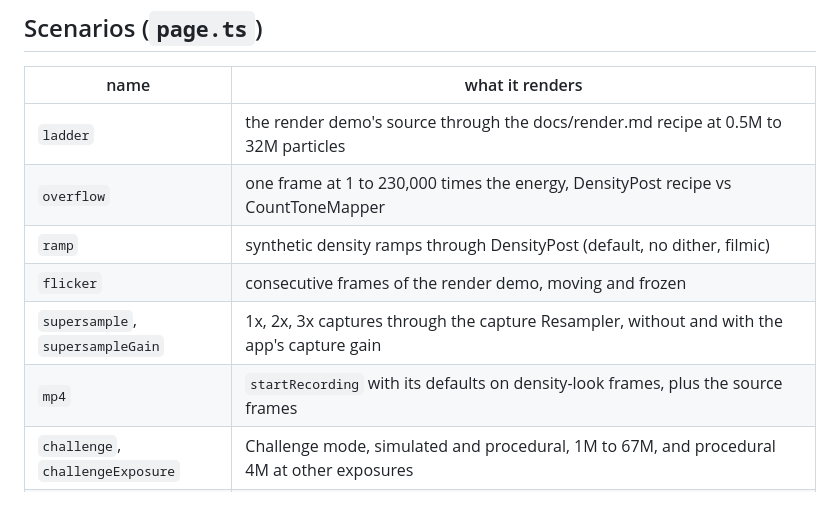
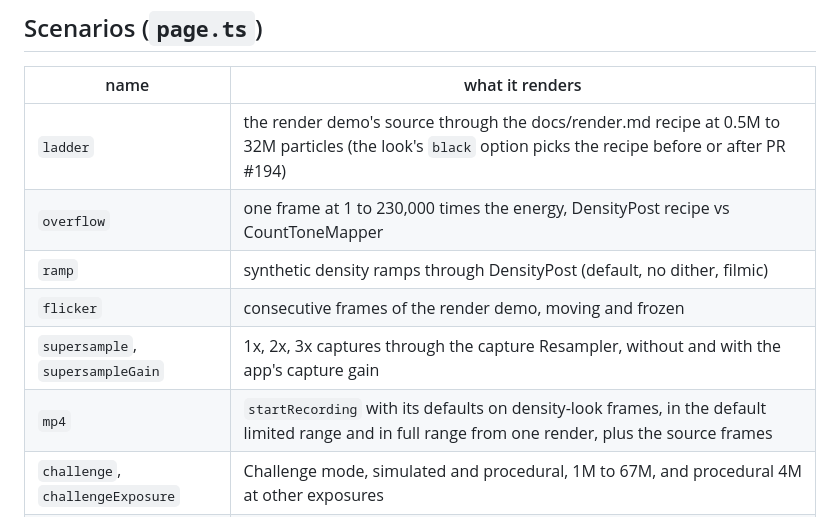
Before and after one commit to Aptyll/Strata, a Markdown page: qa/challenge/README.md, the part around the change. GitHub-like rendering.

```diff
--- a/qa/challenge/README.md
+++ b/qa/challenge/README.md
@@ -39,12 +39,12 @@ so list the newest run first. Figures whose inputs are missing are skipped.
 
 | name | what it renders |
 | --- | --- |
-| `ladder` | the render demo's source through the docs/render.md recipe at 0.5M to 32M particles |
+| `ladder` | the render demo's source through the docs/render.md recipe at 0.5M to 32M particles (the look's `black` option picks the recipe before or after PR #194) |
 | `overflow` | one frame at 1 to 230,000 times the energy, DensityPost recipe vs CountToneMapper |
 | `ramp` | synthetic density ramps through DensityPost (default, no dither, filmic) |
 | `flicker` | consecutive frames of the render demo, moving and frozen |
 | `supersample`, `supersampleGain` | 1x, 2x, 3x captures through the capture Resampler, without and with the app's capture gain |
-| `mp4` | `startRecording` with its defaults on density-look frames, plus the source frames |
+| `mp4` | `startRecording` with its defaults on density-look frames, in the default limited range and in full range from one render, plus the source frames |
 | `challenge`, `challengeExposure` | Challenge mode, simulated and procedural, 1M to 67M, and procedural 4M at other exposures |
 | `offline` | the trillion preset scaled down (1024 sheets, the real 600-frame move) at chosen frames; `splat` forces a splat, `frames` renders a short job instead |
 | `offlineSeq`, `offlineMid` | the first frames with the web export's MP4, and frames 300 to 307 at one white point |
```
Also changed, not shown: docs/qa/challenge/01-white-point-drifts-with-count.jpg, docs/qa/challenge/03-mp4-full-range.jpg, 3 other files.
